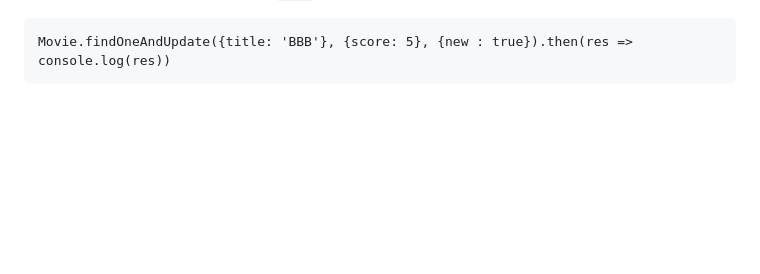
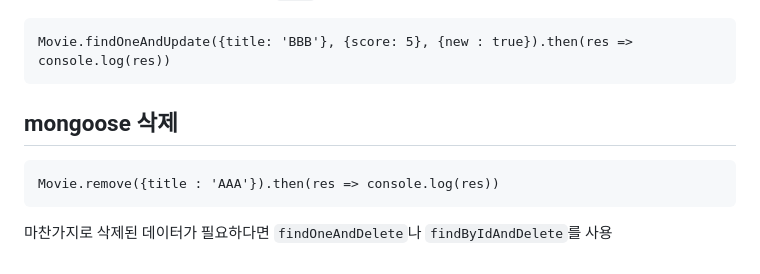
Before and after one commit to NamKungSujeong/TIL, a Markdown page: memo/21.Mongoose.md, the part around the change. Drawn GitHub-style; blank space fills up the shorter version.

Commit message:
mongoose delete

````diff
--- a/memo/21.Mongoose.md
+++ b/memo/21.Mongoose.md
@@ -152,3 +152,11 @@ Movie.findOneAndUpdate({title: 'BBB'}, {score: 2}).then(res => console.log(res))
 ```
 Movie.findOneAndUpdate({title: 'BBB'}, {score: 5}, {new : true}).then(res => console.log(res))
 ```
+
+## mongoose 삭제
+
+```
+Movie.remove({title : 'AAA'}).then(res => console.log(res))
+```
+
+마찬가지로 삭제된 데이터가 필요하다면 `findOneAndDelete`나 `findByIdAndDelete`를 사용
````
